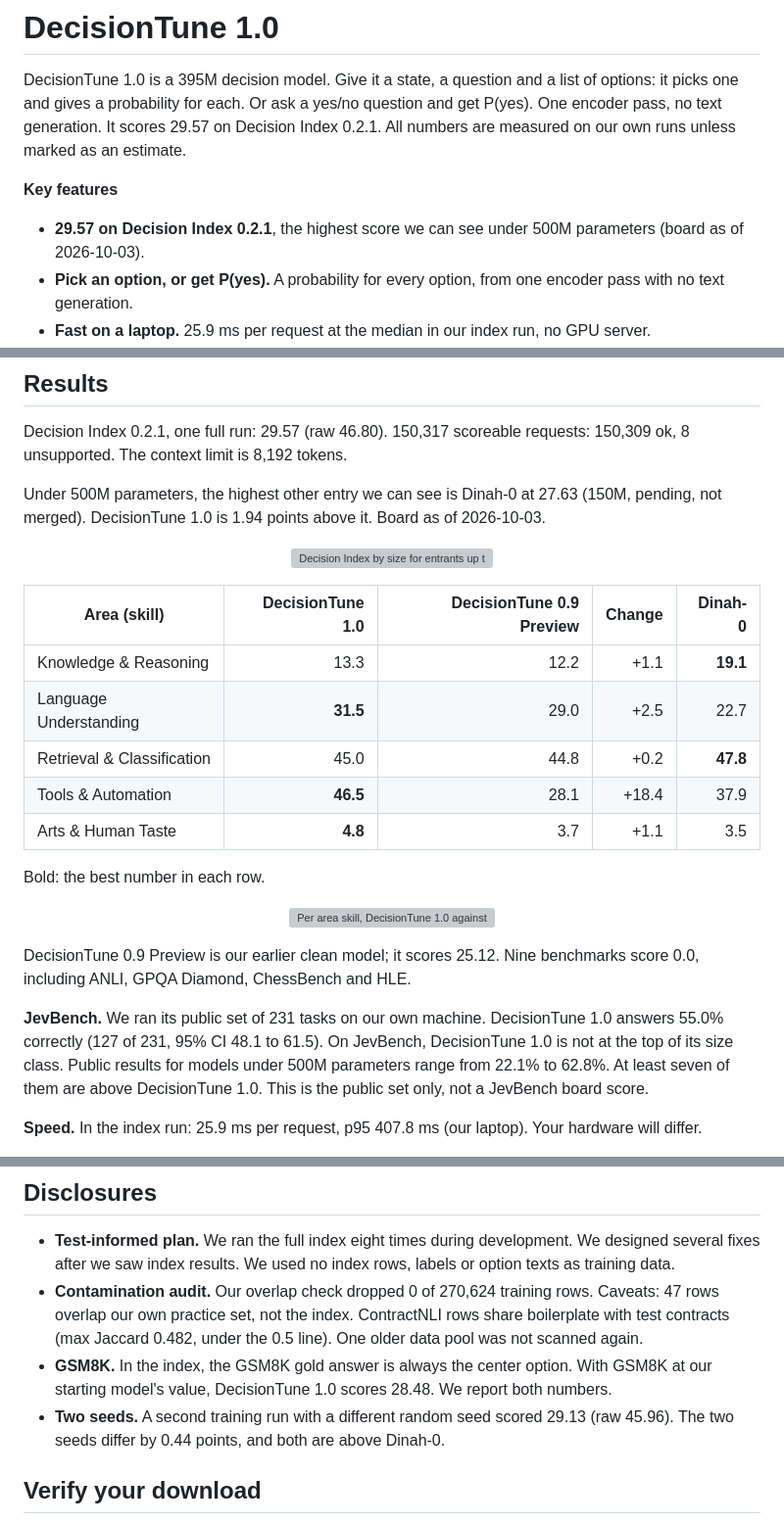
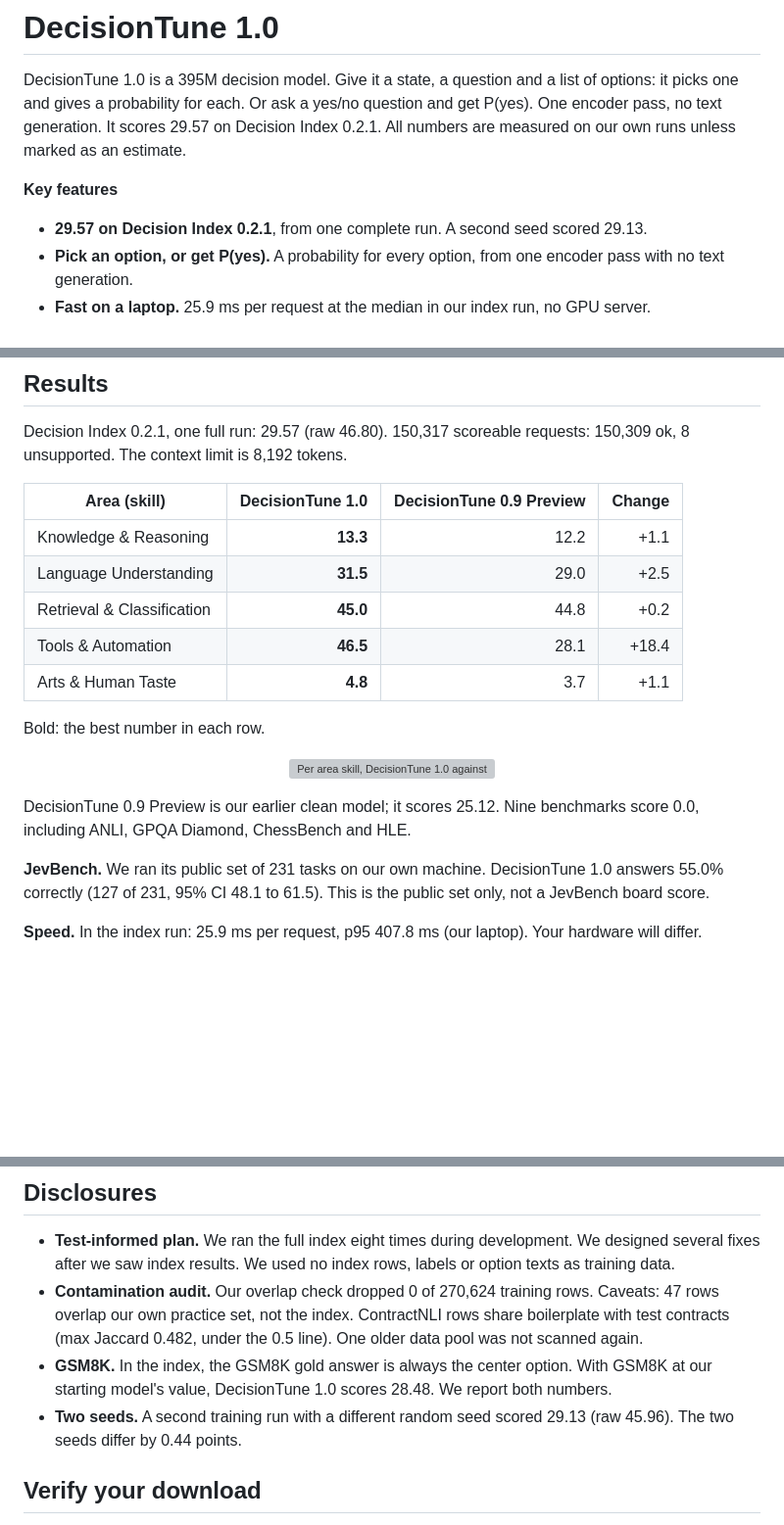
Before and after one commit to decision-tune/decision-tune, a Markdown page: MODEL_CARD.md, 3 parts joined by grey strips. Shown at 98% size. Rendered like a GitHub page; blank space fills up the shorter version; grey boxes are pictures that could not be loaded.

```diff
--- a/MODEL_CARD.md
+++ b/MODEL_CARD.md
@@ -43,7 +43,7 @@ DecisionTune 1.0 is a 395M decision model. Give it a state, a question and a lis
 
 **Key features**
 
-- **29.57 on Decision Index 0.2.1**, the highest score we can see under 500M parameters (board as of 2026-10-03).
+- **29.57 on Decision Index 0.2.1**, from one complete run. A second seed scored 29.13.
 - **Pick an option, or get P(yes).** A probability for every option, from one encoder pass with no text generation.
 - **Fast on a laptop.** 25.9 ms per request at the median in our index run, no GPU server.
 - **Runs on your machine.** PyTorch, MLX on Apple silicon, or ONNX. Weights under Apache-2.0.
@@ -119,17 +119,13 @@ The head scores the hidden state at every `[MASK]`. The probabilities are the so
 
 Decision Index 0.2.1, one full run: 29.57 (raw 46.80). 150,317 scoreable requests: 150,309 ok, 8 unsupported. The context limit is 8,192 tokens.
 
-Under 500M parameters, the highest other entry we can see is Dinah-0 at 27.63 (150M, pending, not merged). DecisionTune 1.0 is 1.94 points above it. Board as of 2026-10-03.
-
-<p align="center"><img src="https://huggingface.co/decision-tune/decisiontune-1.0/resolve/main/assets/chart_a_size_class.svg" alt="Decision Index by size for entrants up to 2B. DecisionTune 1.0 scores 29.57 at 395M parameters." width="100%"></p>
-
-| Area (skill) | DecisionTune 1.0 | DecisionTune 0.9 Preview | Change | Dinah-0 |
-|---|---:|---:|---:|---:|
-| Knowledge & Reasoning | 13.3 | 12.2 | +1.1 | **19.1** |
-| Language Understanding | **31.5** | 29.0 | +2.5 | 22.7 |
-| Retrieval & Classification | 45.0 | 44.8 | +0.2 | **47.8** |
-| Tools & Automation | **46.5** | 28.1 | +18.4 | 37.9 |
-| Arts & Human Taste | **4.8** | 3.7 | +1.1 | 3.5 |
+| Area (skill) | DecisionTune 1.0 | DecisionTune 0.9 Preview | Change |
+|---|---:|---:|---:|
+| Knowledge & Reasoning | **13.3** | 12.2 | +1.1 |
+| Language Understanding | **31.5** | 29.0 | +2.5 |
+| Retrieval & Classification | **45.0** | 44.8 | +0.2 |
+| Tools & Automation | **46.5** | 28.1 | +18.4 |
+| Arts & Human Taste | **4.8** | 3.7 | +1.1 |
 
 Bold: the best number in each row.
 
@@ -137,7 +133,7 @@ Bold: the best number in each row.
 
 DecisionTune 0.9 Preview is our earlier clean model; it scores 25.12. Nine benchmarks score 0.0, including ANLI, GPQA Diamond, ChessBench and HLE.
 
-**JevBench.** We ran its public set of 231 tasks on our own machine. DecisionTune 1.0 answers 55.0% correctly (127 of 231, 95% CI 48.1 to 61.5). On JevBench, DecisionTune 1.0 is not at the top of its size class. Public results for models under 500M parameters range from 22.1% to 62.8%. At least seven of them are above DecisionTune 1.0. This is the public set only, not a JevBench board score.
+**JevBench.** We ran its public set of 231 tasks on our own machine. DecisionTune 1.0 answers 55.0% correctly (127 of 231, 95% CI 48.1 to 61.5). This is the public set only, not a JevBench board score.
 
 **Speed.** In the index run: 25.9 ms per request, p95 407.8 ms (our laptop). Your hardware will differ.
 
@@ -180,7 +176,7 @@ Sources: BANKING77 (CC BY 4.0), CLINC150 (CC BY 3.0), GSM8K (MIT), WinoGrande (C
 - **Test-informed plan.** We ran the full index eight times during development. We designed several fixes after we saw index results. We used no index rows, labels or option texts as training data.
 - **Contamination audit.** Our overlap check dropped 0 of 270,624 training rows. Caveats: 47 rows overlap our own practice set, not the index. ContractNLI rows share boilerplate with test contracts (max Jaccard 0.482, under the 0.5 line). One older data pool was not scanned again.
 - **GSM8K.** In the index, the GSM8K gold answer is always the center option. With GSM8K at our starting model's value, DecisionTune 1.0 scores 28.48. We report both numbers.
-- **Two seeds.** A second training run with a different random seed scored 29.13 (raw 45.96). The two seeds differ by 0.44 points, and both are above Dinah-0.
+- **Two seeds.** A second training run with a different random seed scored 29.13 (raw 45.96). The two seeds differ by 0.44 points.
 
 ## Verify your download
 
```
Also changed, not shown: README.md (+1 -1 lines).
